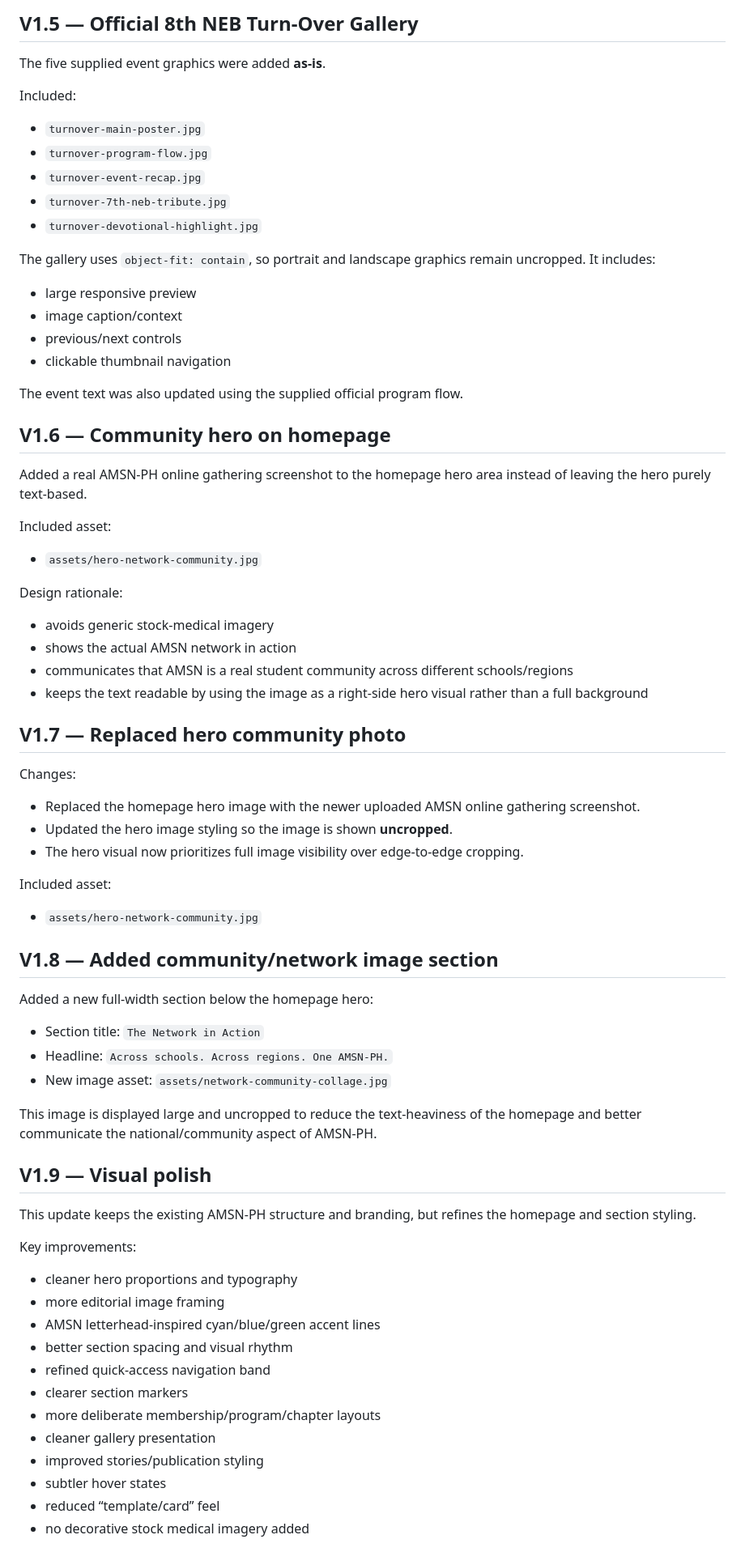
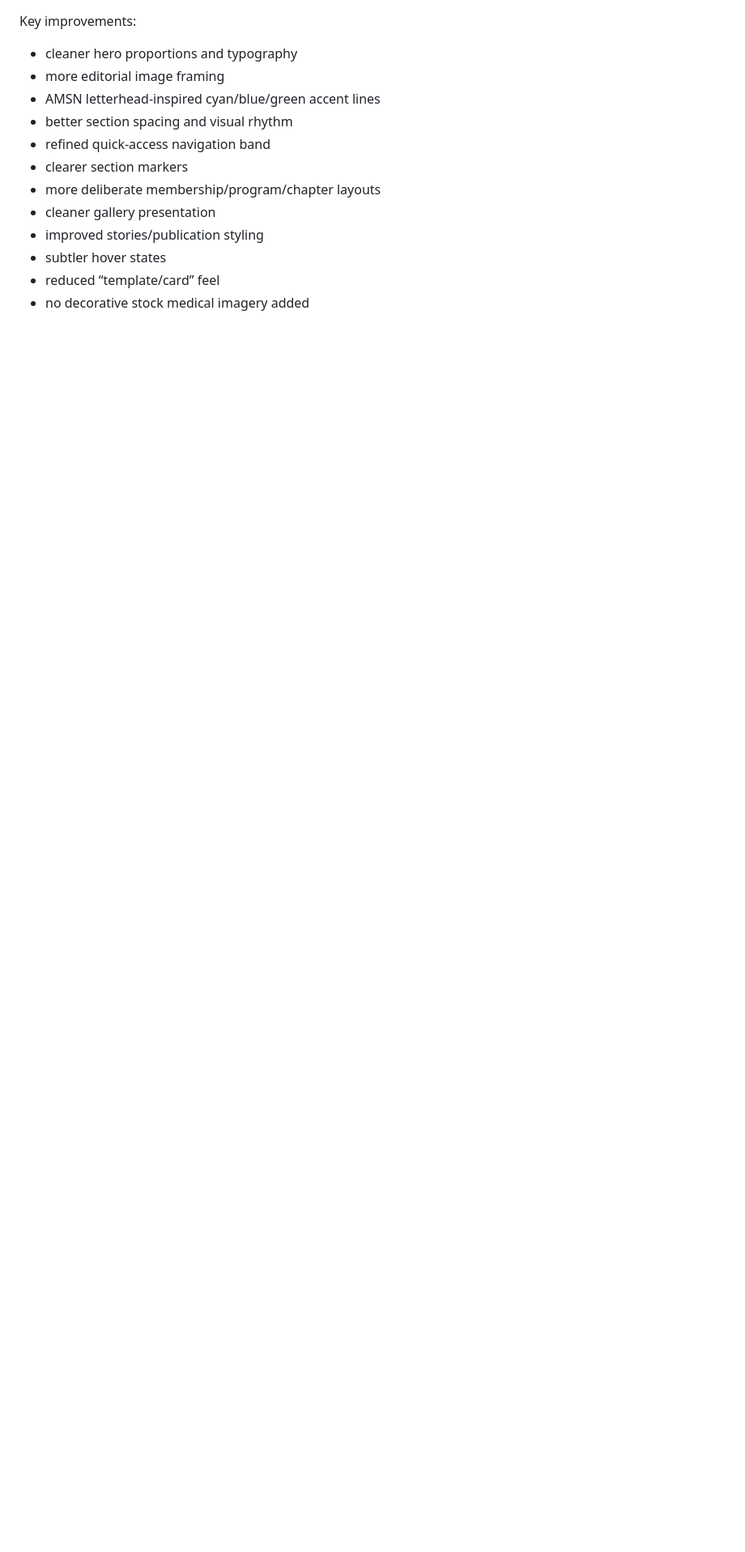
Before and after one commit to amsn-ph/AMSN-Ph, a Markdown page: README.md, the part around one of its changes. Shown at 81% size. Rendered like a GitHub page; blank space fills up the shorter version.

```diff
--- a/README.md
+++ b/README.md
@@ -64,64 +1,3 @@ Please verify with the Board:
-## V1.5 — Official 8th NEB Turn-Over Gallery
-
-The five supplied event graphics were added **as-is**.
-
-Included:
-- `turnover-main-poster.jpg`
-- `turnover-program-flow.jpg`
-- `turnover-event-recap.jpg`
-- `turnover-7th-neb-tribute.jpg`
-- `turnover-devotional-highlight.jpg`
-
-The gallery uses `object-fit: contain`, so portrait and landscape graphics remain uncropped. It includes:
-- large responsive preview
-- image caption/context
-- previous/next controls
-- clickable thumbnail navigation
-
-The event text was also updated using the supplied official program flow.
-
-
-## V1.6 — Community hero on homepage
-
-Added a real AMSN-PH online gathering screenshot to the homepage hero area
-instead of leaving the hero purely text-based.
-
-Included asset:
-- `assets/hero-network-community.jpg`
-
-Design rationale:
-- avoids generic stock-medical imagery
-- shows the actual AMSN network in action
-- communicates that AMSN is a real student community across different schools/regions
-- keeps the text readable by using the image as a right-side hero visual rather than a full background
-
-
-
-## V1.7 — Replaced hero community photo
-
-Changes:
-- Replaced the homepage hero image with the newer uploaded AMSN online gathering screenshot.
-- Updated the hero image styling so the image is shown **uncropped**.
-- The hero visual now prioritizes full image visibility over edge-to-edge cropping.
-
-Included asset:
-- `assets/hero-network-community.jpg`
-
-
-## V1.8 — Added community/network image section
-
-Added a new full-width section below the homepage hero:
-
-- Section title: `The Network in Action`
-- Headline: `Across schools. Across regions. One AMSN-PH.`
-- New image asset: `assets/network-community-collage.jpg`
-
-This image is displayed large and uncropped to reduce the text-heaviness of the homepage and better communicate the national/community aspect of AMSN-PH.
-
-
-## V1.9 — Visual polish
-
-This update keeps the existing AMSN-PH structure and branding, but refines the homepage and section styling.
 
 Key improvements:
 - cleaner hero proportions and typography
```
Also changed, not shown: other parts of README.md (+0 -63 lines).
